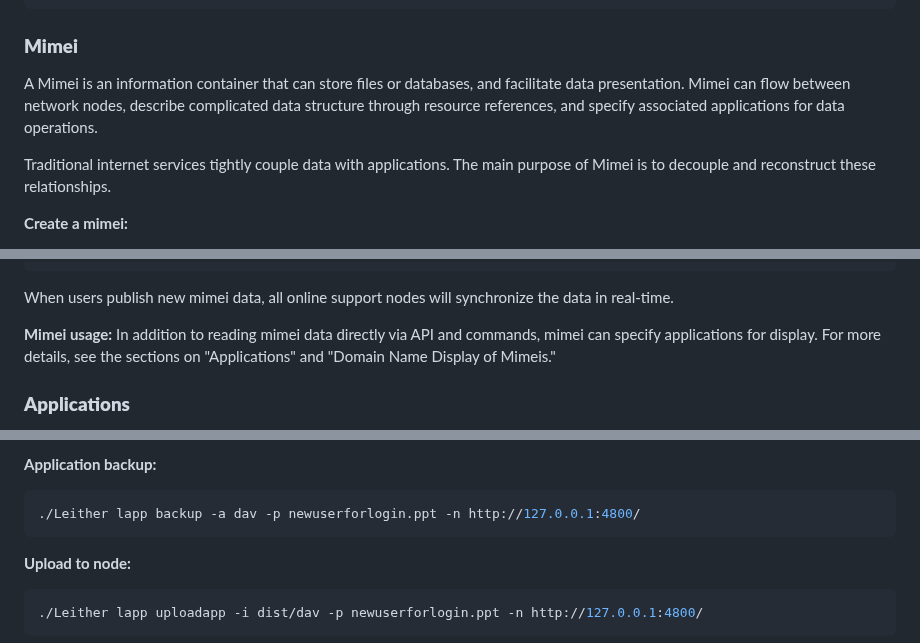
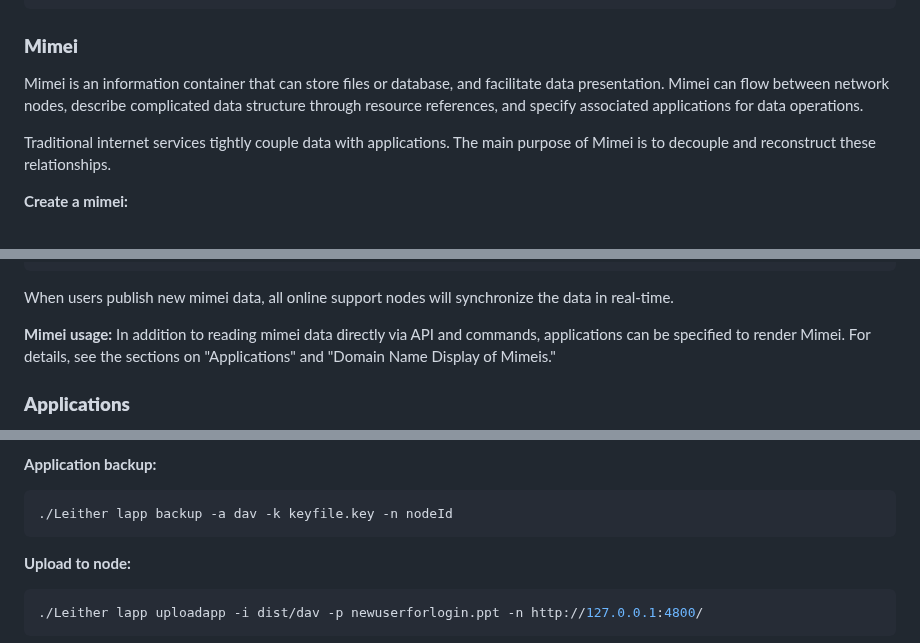
Before and after one commit to 3and4/Leither, a Markdown page: README_EN.md, 3 parts joined by grey strips. GitHub-like rendering.

````diff
--- a/README_EN.md
+++ b/README_EN.md
@@ -110,7 +110,7 @@ or open the url in a web browser.
 ```
 
 ### **Mimei**
-A Mimei is an information container that can store files or databases, and facilitate data presentation. Mimei can flow between network nodes, describe complicated data structure through resource references, and specify associated applications for data operations.
+Mimei is an information container that can store files or database, and facilitate data presentation. Mimei can flow between network nodes, describe complicated data structure through resource references, and specify associated applications for data operations.
 
 Traditional internet services tightly couple data with applications. The main purpose of Mimei is to decouple and reconstruct these relationships.
 
@@ -260,6 +260,6 @@ mimei findprovs ok
 When users publish new mimei data, all online support nodes will synchronize the data in real-time.
 
 **Mimei usage:**
-In addition to reading mimei data directly via API and commands, mimei can specify applications for display. For more details, see the sections on "Applications" and "Domain Name Display of Mimeis."
+In addition to reading mimei data directly via API and commands, applications can be specified to render Mimei. For details, see the sections on "Applications" and "Domain Name Display of Mimeis."
 
 ### **Applications**
@@ -267,7 +267,7 @@ Users can develop applications based on Leither API. The API is based on the Hpr
 
 **Application backup:**
 ```shell
-./Leither lapp backup -a dav -p newuserforlogin.ppt -n http://127.0.0.1:4800/
+./Leither lapp backup -a dav -k keyfile.key -n nodeId
 ```
 
 **Upload to node:**
````
Also changed, not shown: other parts of README_EN.md (+1 -1 lines).
